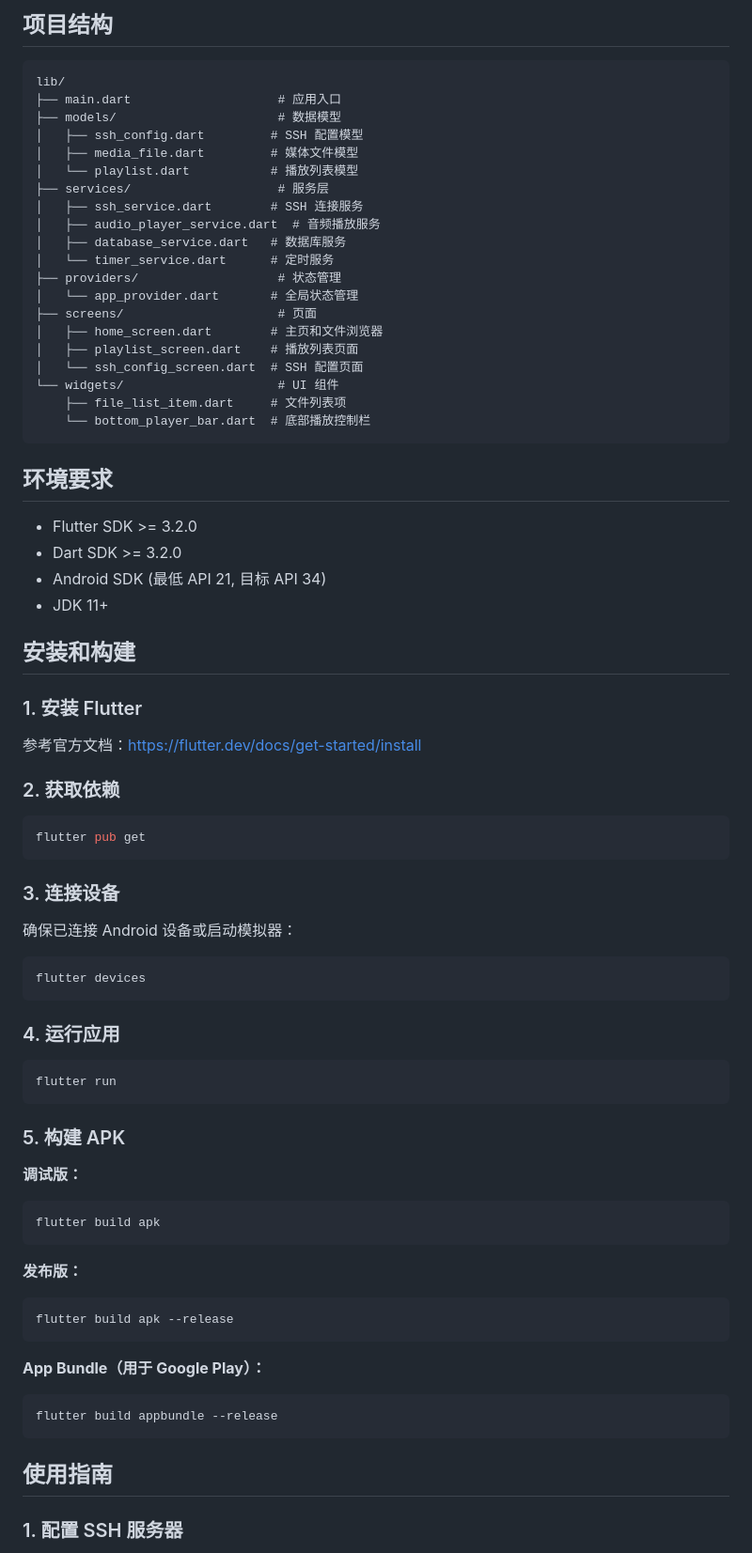
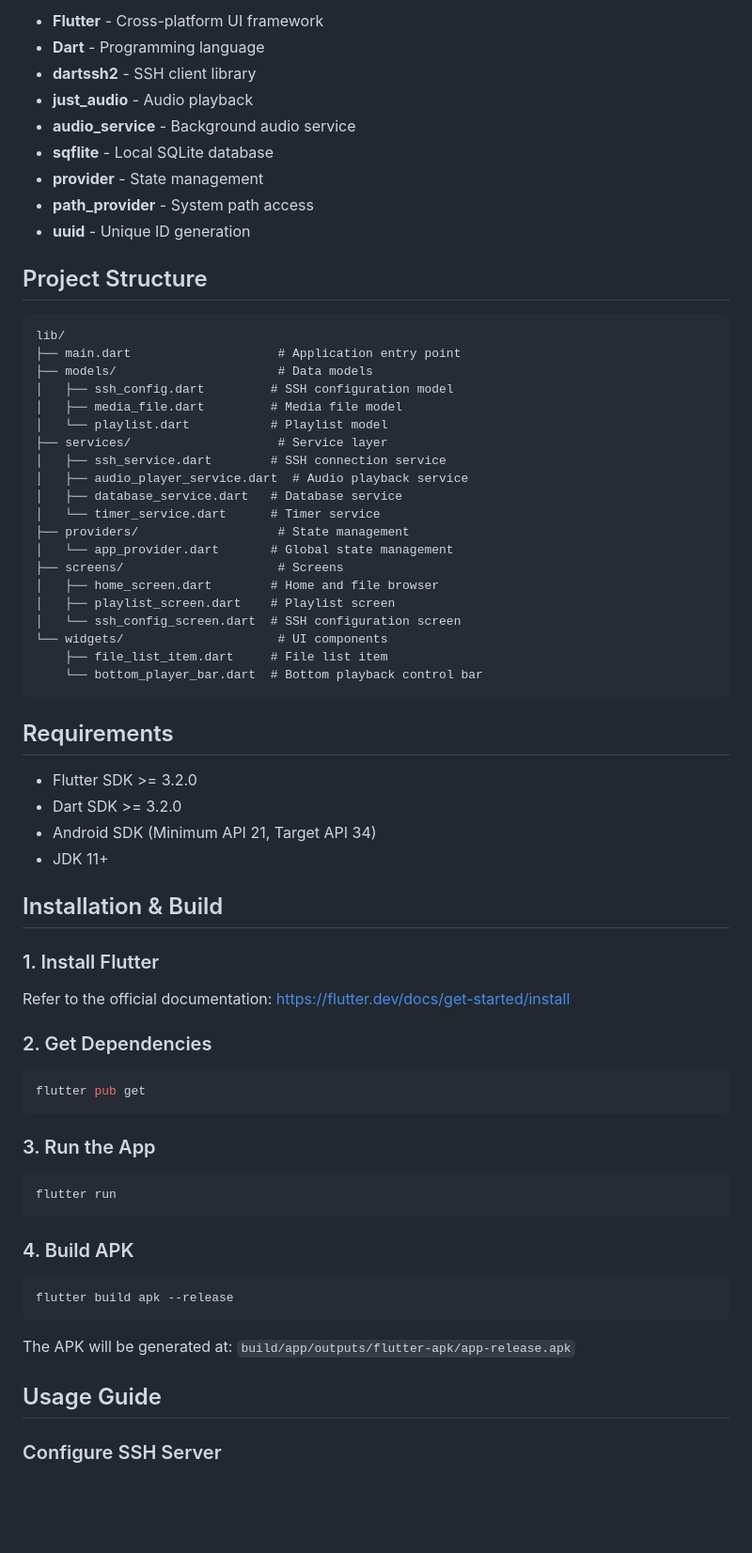
Before and after one commit to russ1217/ssh-audio-player, a Markdown page: README.md, the part around one of its changes. Shown at 94% size. Drawn GitHub-style; blank space fills up the shorter version.

````diff
--- a/README.md
+++ b/README.md
@@ -59,80 +57,73 @@
 
-## 项目结构
+- **Flutter** - Cross-platform UI framework
+- **Dart** - Programming language
+- **dartssh2** - SSH client library
+- **just_audio** - Audio playback
+- **audio_service** - Background audio service
+- **sqflite** - Local SQLite database
+- **provider** - State management
+- **path_provider** - System path access
+- **uuid** - Unique ID generation
+
+## Project Structure
 
 ```
 lib/
-├── main.dart                    # 应用入口
-├── models/                      # 数据模型
-│   ├── ssh_config.dart         # SSH 配置模型
-│   ├── media_file.dart         # 媒体文件模型
-│   └── playlist.dart           # 播放列表模型
-├── services/                    # 服务层
-│   ├── ssh_service.dart        # SSH 连接服务
-│   ├── audio_player_service.dart  # 音频播放服务
-│   ├── database_service.dart   # 数据库服务
-│   └── timer_service.dart      # 定时服务
-├── providers/                   # 状态管理
-│   └── app_provider.dart       # 全局状态管理
-├── screens/                     # 页面
-│   ├── home_screen.dart        # 主页和文件浏览器
-│   ├── playlist_screen.dart    # 播放列表页面
-│   └── ssh_config_screen.dart  # SSH 配置页面
-└── widgets/                     # UI 组件
-    ├── file_list_item.dart     # 文件列表项
-    └── bottom_player_bar.dart  # 底部播放控制栏
+├── main.dart                    # Application entry point
+├── models/                      # Data models
+│   ├── ssh_config.dart         # SSH configuration model
+│   ├── media_file.dart         # Media file model
+│   └── playlist.dart           # Playlist model
+├── services/                    # Service layer
+│   ├── ssh_service.dart        # SSH connection service
+│   ├── audio_player_service.dart  # Audio playback service
+│   ├── database_service.dart   # Database service
+│   └── timer_service.dart      # Timer service
+├── providers/                   # State management
+│   └── app_provider.dart       # Global state management
+├── screens/                     # Screens
+│   ├── home_screen.dart        # Home and file browser
+│   ├── playlist_screen.dart    # Playlist screen
+│   └── ssh_config_screen.dart  # SSH configuration screen
+└── widgets/                     # UI components
+    ├── file_list_item.dart     # File list item
+    └── bottom_player_bar.dart  # Bottom playback control bar
 ```
 
-## 环境要求
+## Requirements
 
 - Flutter SDK >= 3.2.0
 - Dart SDK >= 3.2.0
-- Android SDK (最低 API 21, 目标 API 34)
+- Android SDK (Minimum API 21, Target API 34)
 - JDK 11+
 
-## 安装和构建
+## Installation & Build
 
-### 1. 安装 Flutter
+### 1. Install Flutter
 
-参考官方文档：https://flutter.dev/docs/get-started/install
+Refer to the official documentation: https://flutter.dev/docs/get-started/install
 
-### 2. 获取依赖
+### 2. Get Dependencies
 
 ```bash
 flutter pub get
 ```
 
-### 3. 连接设备
-
-确保已连接 Android 设备或启动模拟器：
-
-```bash
-flutter devices
-```
-
-### 4. 运行应用
+### 3. Run the App
 
 ```bash
 flutter run
 ```
 
-### 5. 构建 APK
+### 4. Build APK
 
-**调试版：**
-```bash
-flutter build apk
-```
-
-**发布版：**
 ```bash
 flutter build apk --release
 ```
 
-**App Bundle（用于 Google Play）：**
-```bash
-flutter build appbundle --release
-```
+The APK will be generated at: `build/app/outputs/flutter-apk/app-release.apk`
 
-## 使用指南
+## Usage Guide
 
-### 1. 配置 SSH 服务器
+### Configure SSH Server
 
````
Also changed, not shown: other parts of README.md (+110 -135 lines).
